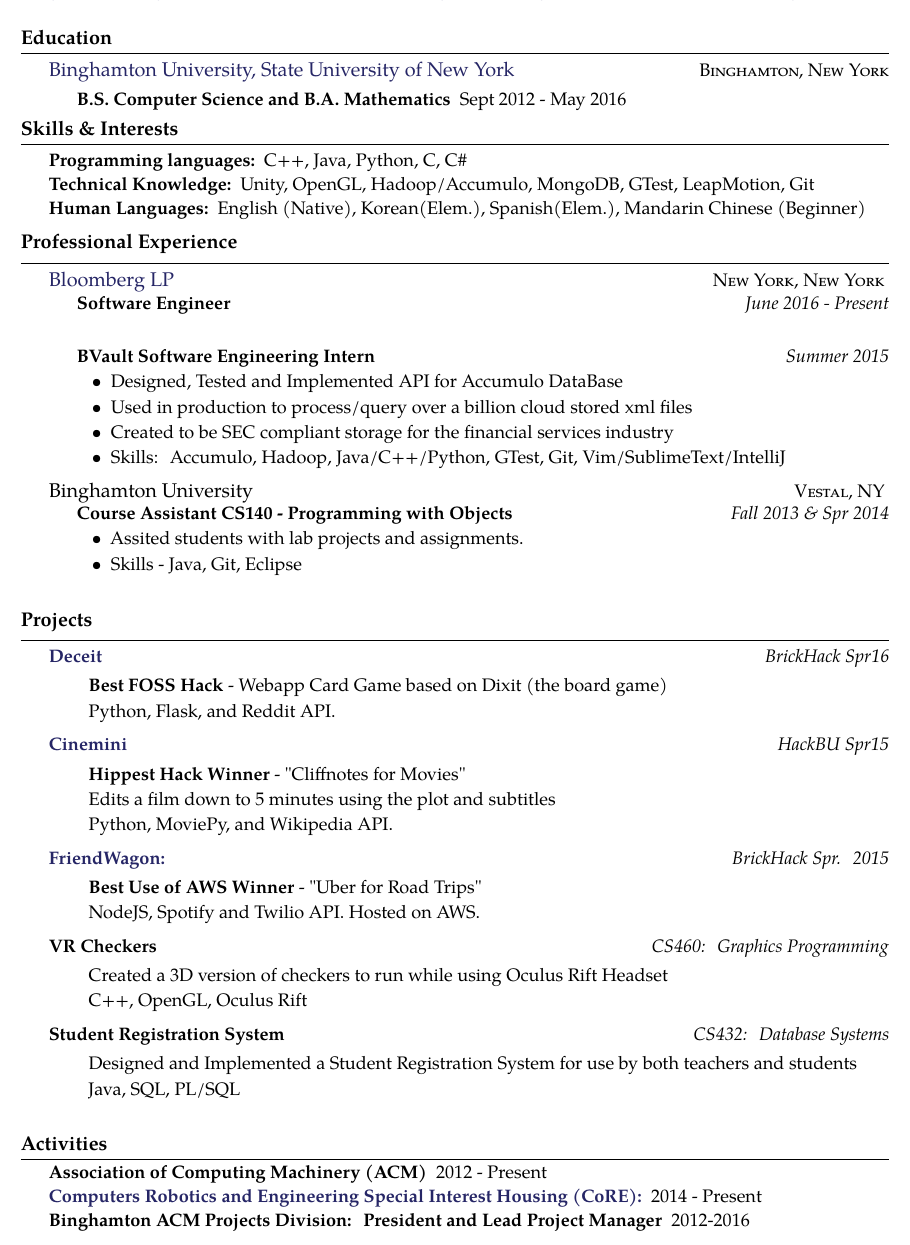
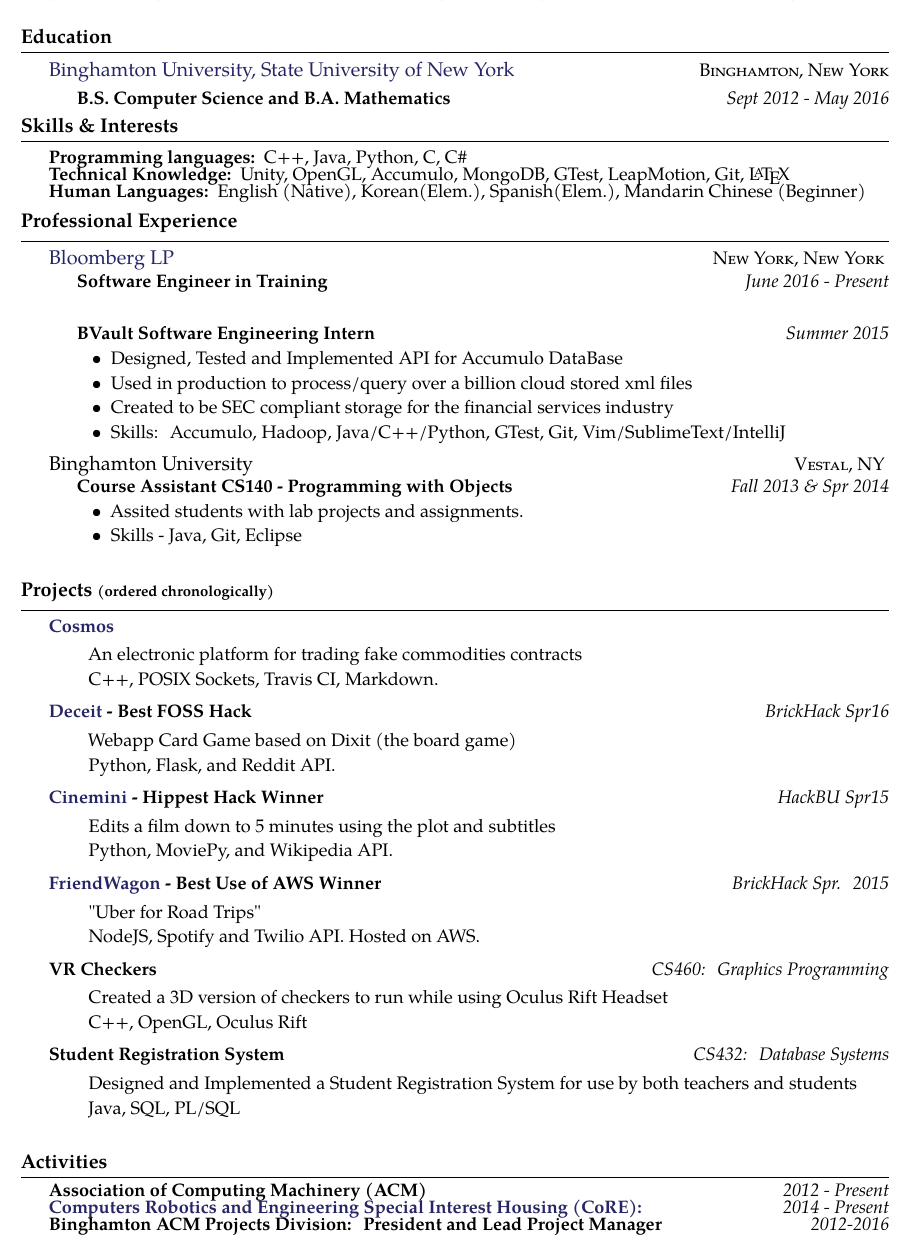
Before and after one commit to gabeochoa/employment-compression, a LaTeX CV (gabriel-ochoa-resume.tex, which reads resume.sty): part of the page, cut so that both start at the same text. Compiled offline with pdfLaTeX.

Commit message:
move award to title line add chinese  add cosmos project

```diff
--- a/gabriel-ochoa-resume.tex
+++ b/gabriel-ochoa-resume.tex
@@ -48,7 +48,7 @@
 \headedsection
 {\href{http://www.binghamton.edu/index.php}{Binghamton University, State University of New York}}
 {\textsc{Binghamton, New York}} {
-    \inlineheadsection
+    \inlineheadrightdate
     {B.S. Computer Science and B.A. Mathematics}
     {Sept 2012 - May 2016}
 }
@@ -63,7 +63,7 @@
 
 \inlineheadsection
 {Technical Knowledge:}
-{ Unity, OpenGL, Hadoop/Accumulo, MongoDB, GTest, LeapMotion, Git }
+{ Unity, OpenGL, Accumulo, MongoDB, GTest, LeapMotion, Git, \latex }
 
 \inlineheadsection
 {Human Languages:}
@@ -77,7 +77,7 @@
 {\href{http://www.bloomberg.com/}{Bloomberg LP}}
 {\textsc{New York, New York}} {
     \headedsubsection
-    {Software Engineer}
+    {Software Engineer in Training}
     {June 2016 - Present}
     {
         % \begin{itemize}
@@ -119,38 +119,49 @@
     }
 }
 
-\roottitle{Projects}
+\roottitle{Projects {\footnotesize (ordered chronologically)}}
 
 \spacedhrule{0.1em}{0.5em}  % a horizontal line with some vertical spacing before and after
 
 
 \projects
-{\href{https://github.com/gabeochoa/sokim}{Deceit}}{BrickHack Spr16}
+{{\href{https://github.com/gabeochoa/Cosmos}{Cosmos}}}{}
 {
     \begin{itemize}[label={}]
-    	\setlength\itemsep{.005ex}
-        \item{$\textbf{Best FOSS Hack}$ - Webapp Card Game based on Dixit (the board game)}
+        \setlength\itemsep{.005ex}
+        \item{An electronic platform for trading fake commodities contracts}
+        \item{C++, POSIX Sockets, Travis CI, Markdown.}
+    \end{itemize}
+}
+
+\projects
+{{\href{https://github.com/gabeochoa/sokim}{Deceit}} - $\textbf{Best FOSS Hack}$}{BrickHack Spr16}
+{
+    \begin{itemize}[label={}]
+        \setlength\itemsep{.005ex}
+        \item{Webapp Card Game based on Dixit (the board game)}
         \item{Python, Flask, and Reddit API.}
     \end{itemize}
 }
 
+
 \projects
-{\href{https://github.com/gabeochoa/Cinemini}{Cinemini}}{HackBU Spr15}
+{{\href{https://github.com/gabeochoa/Cinemini}{Cinemini}} - $\textbf{Hippest Hack Winner}$ }{HackBU Spr15}
 {
     \begin{itemize}[label={}]
     	\setlength\itemsep{.005ex}
-        \item{$\textbf{Hippest Hack Winner}$ - "Cliffnotes for Movies"}
         \item{Edits a film down to 5 minutes using the plot and subtitles}
         \item{Python, MoviePy, and Wikipedia API.}
     \end{itemize}
 }
 
 \headedsubsection
-{\href{https://github.com/alanplotko/RoadTrip}{FriendWagon:}}{BrickHack Spr. 2015}
+{{\href{https://github.com/alanplotko/RoadTrip}{FriendWagon}} - $\textbf{Best Use of AWS Winner}$ }
+{BrickHack Spr. 2015}
 {
     \begin{itemize}[label={}]
     	\setlength\itemsep{.005ex}
-        \item{$\textbf{Best Use of AWS Winner}$ - "Uber for Road Trips"}
+        \item{"Uber for Road Trips"}
         \item{NodeJS, Spotify and Twilio API. Hosted on AWS.}
     \end{itemize}
 }
@@ -176,7 +187,9 @@
 \roottitle{Activities}
 \spacedhrule{0.1em}{0.3em}  % a horizontal line with some vertical spacing before and after
 
-\inlineheadsection{Association of Computing Machinery (ACM)}
+\inlineheadrightdate
+{Association of Computing Machinery (ACM)}
 {2012 - Present}
-\inlineheadsection{\href{http://core.binghamton.edu/}{Computers Robotics and Engineering Special Interest Housing (CoRE):}}
+\inlineheadrightdate
+{\href{http://core.binghamton.edu/}{Computers Robotics and Engineering Special Interest Housing (CoRE):}}
 {2014 - Present}
--- a/resume.sty
+++ b/resume.sty
@@ -166,6 +166,9 @@
 % \inlineheadsection command, used for a new employer
 \newcommand{\inlineheadsection}[2]{\begin{basedescript}{\setlength{\leftmargin}{\doubleparindent}}\item[\hspace{\newparindent}\textbf{#1}]#2\end{basedescript}\vspace{-1.7em}}
 
+% \inlineheadsection command, used for a one liner with data
+\newcommand{\inlineheadrightdate}[2]{\begin{basedescript}{\setlength{\leftmargin}{\doubleparindent}}\item[\hspace{\newparindent}\textbf{#1}]\hfill\emph{#2}\end{basedescript}\vspace{-1.7em}}
+
 % apo command, for an apostrophe that looks good on old style nums
 \newcommand{\apo}{\raisebox{-.18ex}{'}{\hspace{-.1em}}}
 
@@ -176,5 +179,8 @@
 
 %%% MORE SPECIFIC COMMANDS
 
+%enter latex easier
+\newcommand{\latex}{\LaTeX}
+
 % CPP command (found it in some corner of the internet and decided to use it)
 \newcommand{\CPP}{C\nolinebreak[4]\hspace{-.04em}\raisebox{.20ex}{\footnotesize\bf++}}
```
Also changed, not shown: gabriel-ochoa-resume.pdf, gabriel-ochoa-resume.tex (2 more changed lines).
